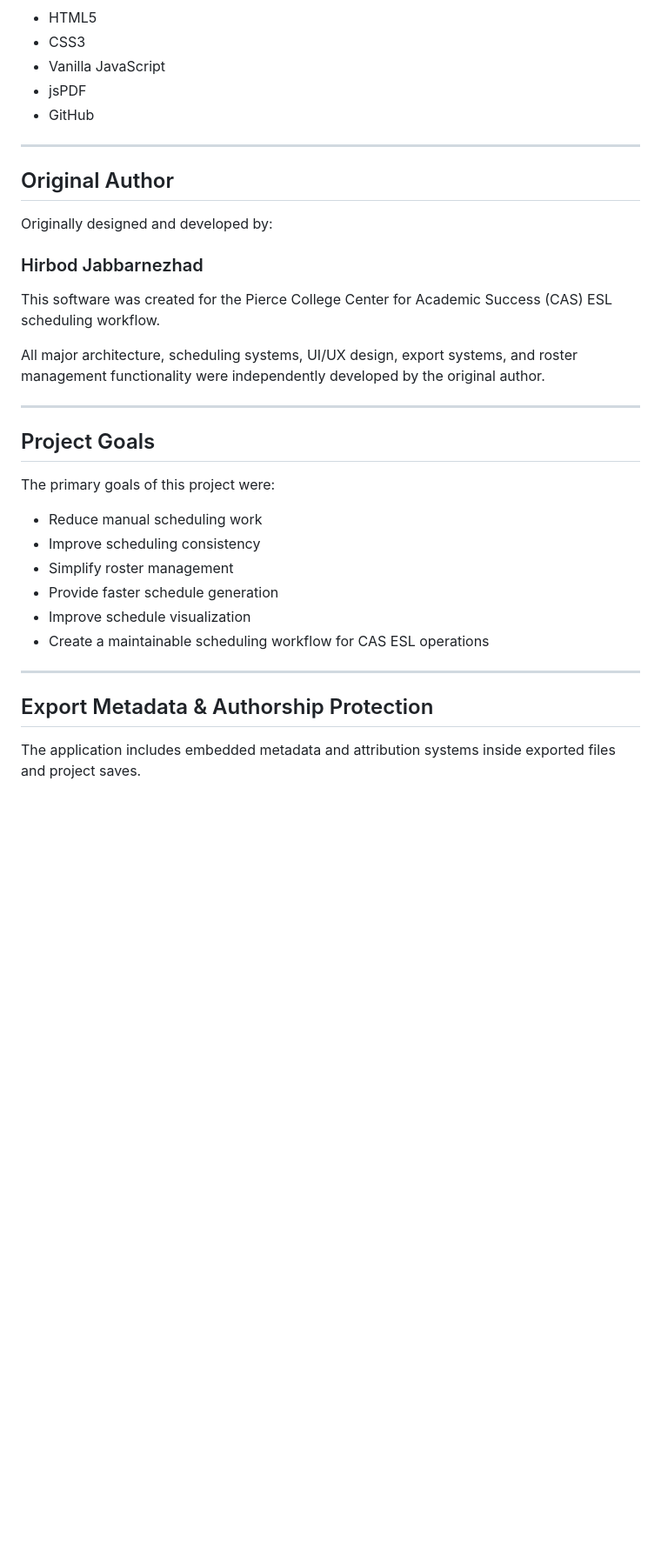
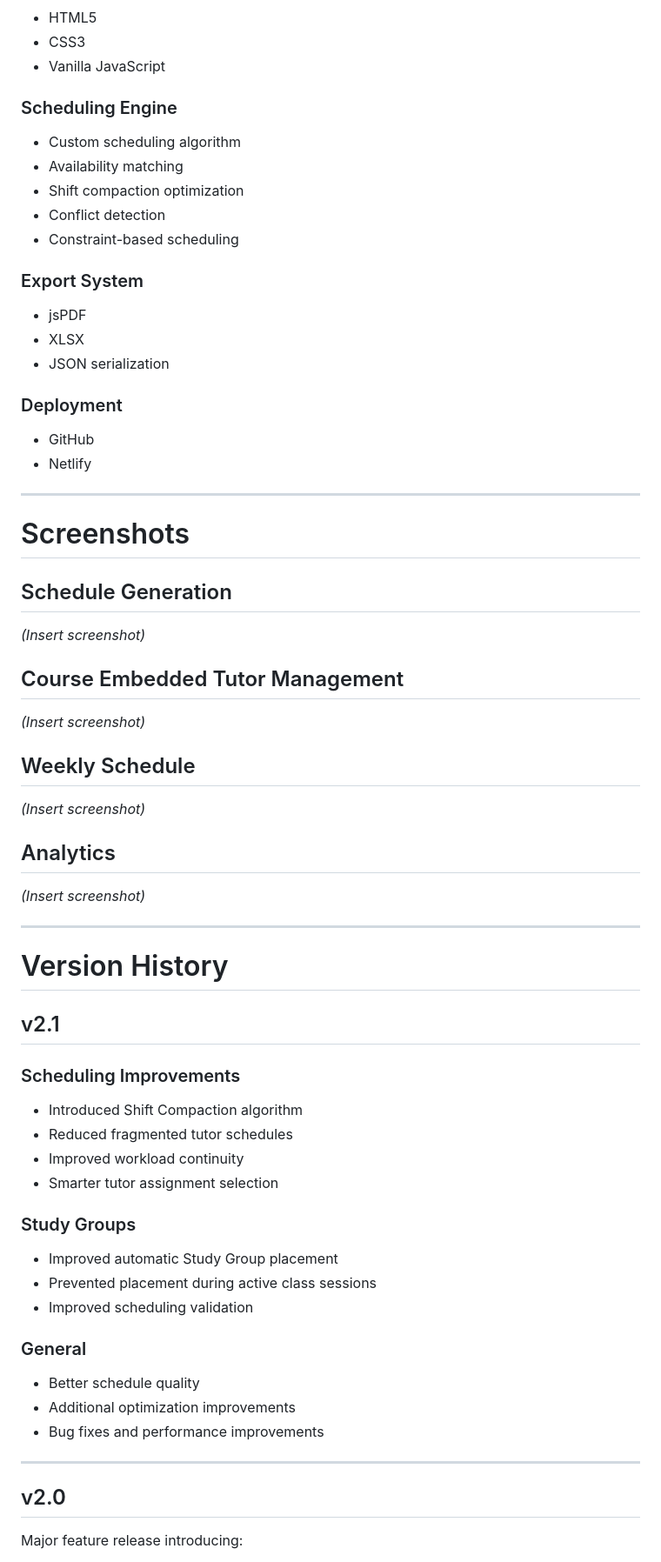
Before and after one commit to HirbodJb/Schedule-Maker, a Markdown page: README.md, the part around one of its changes. Shown at 87% size. Rendered like a GitHub page; blank space fills up the shorter version.

```diff
--- a/README.md
+++ b/README.md
@@ -74,37 +188,74 @@ The application was built specifically around real CAS ESL scheduling workflows
 - HTML5
 - CSS3
 - Vanilla JavaScript
+
+### Scheduling Engine
+
+- Custom scheduling algorithm
+- Availability matching
+- Shift compaction optimization
+- Conflict detection
+- Constraint-based scheduling
+
+### Export System
+
 - jsPDF
+- XLSX
+- JSON serialization
+
+### Deployment
+
 - GitHub
+- Netlify
 
 ---
 
-## Original Author
+# Screenshots
 
-Originally designed and developed by:
+## Schedule Generation
 
-### Hirbod Jabbarnezhad
+*(Insert screenshot)*
 
-This software was created for the Pierce College Center for Academic Success (CAS) ESL scheduling workflow.
+## Course Embedded Tutor Management
 
-All major architecture, scheduling systems, UI/UX design, export systems, and roster management functionality were independently developed by the original author.
+*(Insert screenshot)*
+
+## Weekly Schedule
+
+*(Insert screenshot)*
+
+## Analytics
+
+*(Insert screenshot)*
 
 ---
 
-## Project Goals
+# Version History
 
-The primary goals of this project were:
+## v2.1
 
-- Reduce manual scheduling work
-- Improve scheduling consistency
-- Simplify roster management
-- Provide faster schedule generation
-- Improve schedule visualization
-- Create a maintainable scheduling workflow for CAS ESL operations
+### Scheduling Improvements
+
+- Introduced Shift Compaction algorithm
+- Reduced fragmented tutor schedules
+- Improved workload continuity
+- Smarter tutor assignment selection
+
+### Study Groups
+
+- Improved automatic Study Group placement
+- Prevented placement during active class sessions
+- Improved scheduling validation
+
+### General
+
+- Better schedule quality
+- Additional optimization improvements
+- Bug fixes and performance improvements
 
 ---
 
-## Export Metadata & Authorship Protection
+## v2.0
 
-The application includes embedded metadata and attribution systems inside exported files and project saves.
+Major feature release introducing:
 
```
Also changed, not shown: other parts of README.md (+232 -113 lines).
